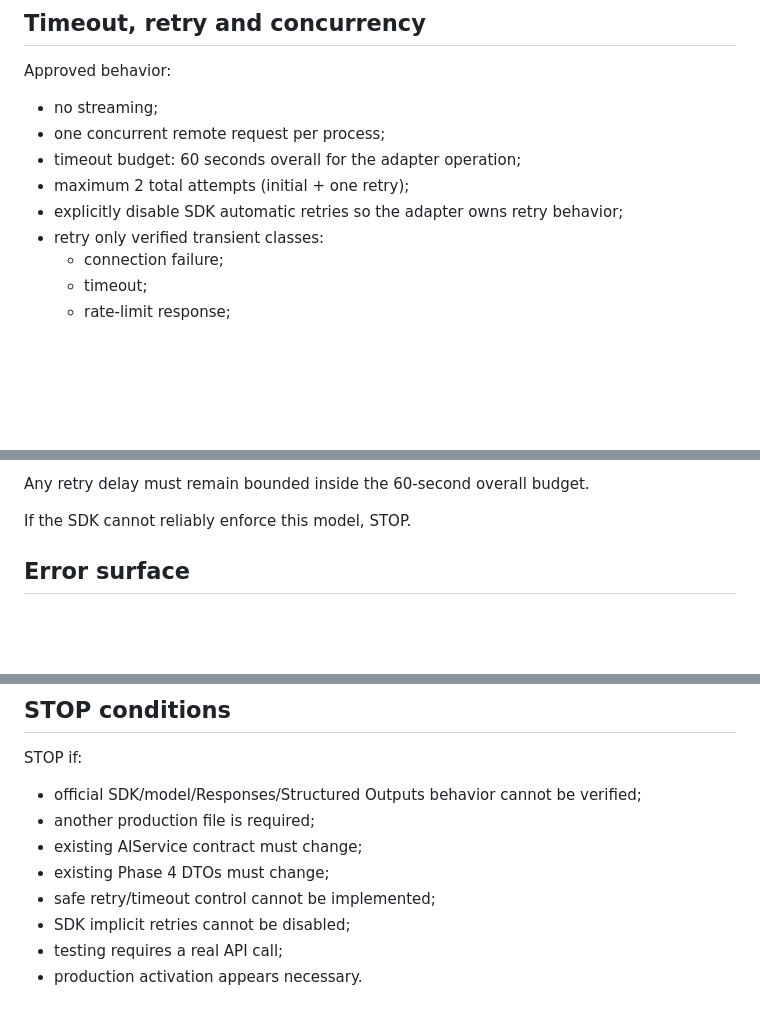
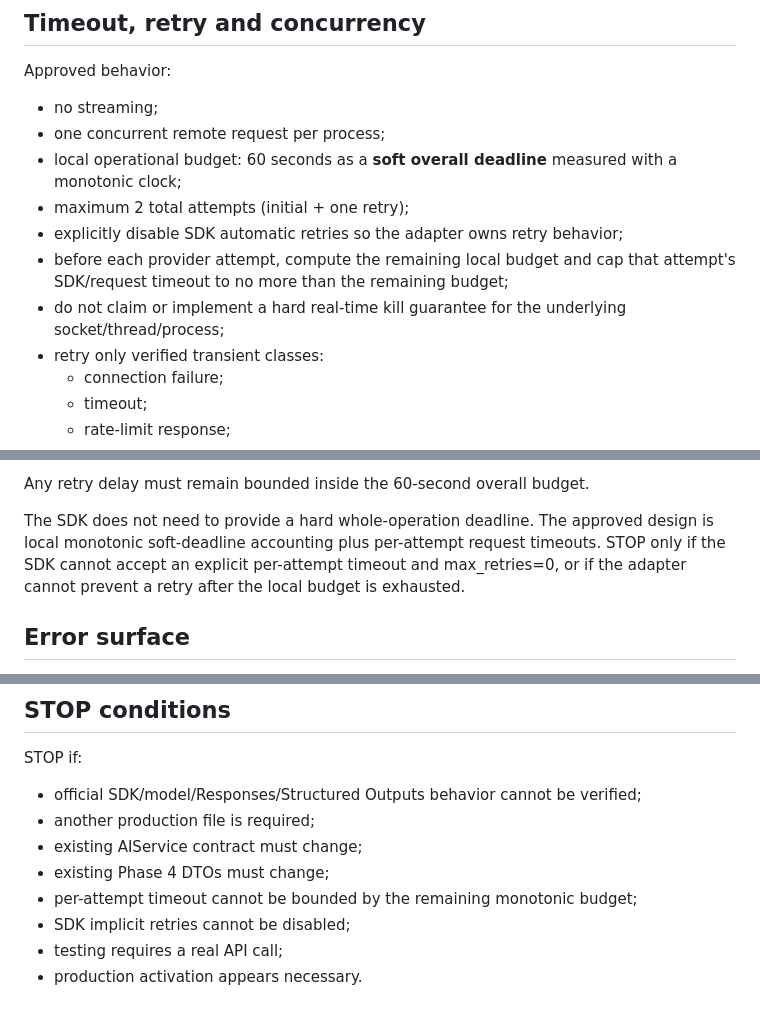
Before and after one commit to a4863/asistente-comercial-aclimar, a Markdown page: docs/plans/implementation-phase-5c-task.md, 3 parts joined by grey strips. Rendered like a GitHub page; blank space fills up the shorter version.

Commit message:
Update phase 5C timeout requirement

```diff
--- a/docs/plans/implementation-phase-5c-task.md
+++ b/docs/plans/implementation-phase-5c-task.md
@@ -131,9 +131,11 @@ Do not create/set a credential in this task.
 Approved behavior:
 - no streaming;
 - one concurrent remote request per process;
-- timeout budget: 60 seconds overall for the adapter operation;
+- local operational budget: 60 seconds as a **soft overall deadline** measured with a monotonic clock;
 - maximum 2 total attempts (initial + one retry);
 - explicitly disable SDK automatic retries so the adapter owns retry behavior;
+- before each provider attempt, compute the remaining local budget and cap that attempt's SDK/request timeout to no more than the remaining budget;
+- do not claim or implement a hard real-time kill guarantee for the underlying socket/thread/process;
 - retry only verified transient classes:
   - connection failure;
   - timeout;
@@ -150,7 +152,7 @@ Approved behavior:
 
 Any retry delay must remain bounded inside the 60-second overall budget.
 
-If the SDK cannot reliably enforce this model, STOP.
+The SDK does not need to provide a hard whole-operation deadline. The approved design is local monotonic soft-deadline accounting plus per-attempt request timeouts. STOP only if the SDK cannot accept an explicit per-attempt timeout and max_retries=0, or if the adapter cannot prevent a retry after the local budget is exhausted.
 
 ## Error surface
 
@@ -287,7 +289,7 @@ STOP if:
 - another production file is required;
 - existing AIService contract must change;
 - existing Phase 4 DTOs must change;
-- safe retry/timeout control cannot be implemented;
+- per-attempt timeout cannot be bounded by the remaining monotonic budget;
 - SDK implicit retries cannot be disabled;
 - testing requires a real API call;
 - production activation appears necessary.
```
